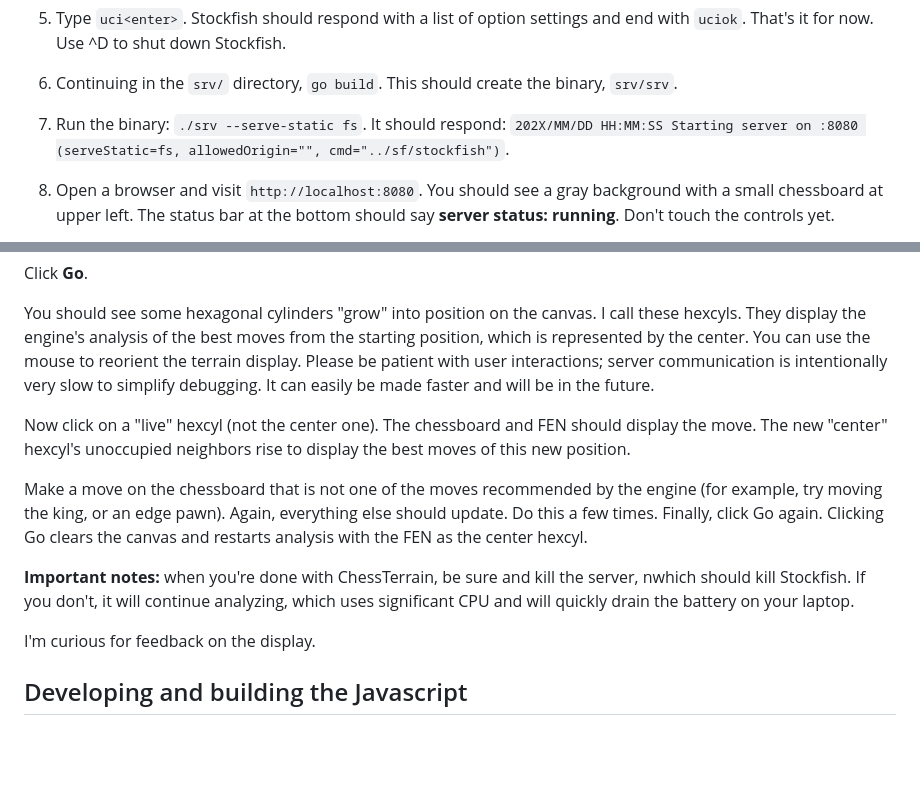
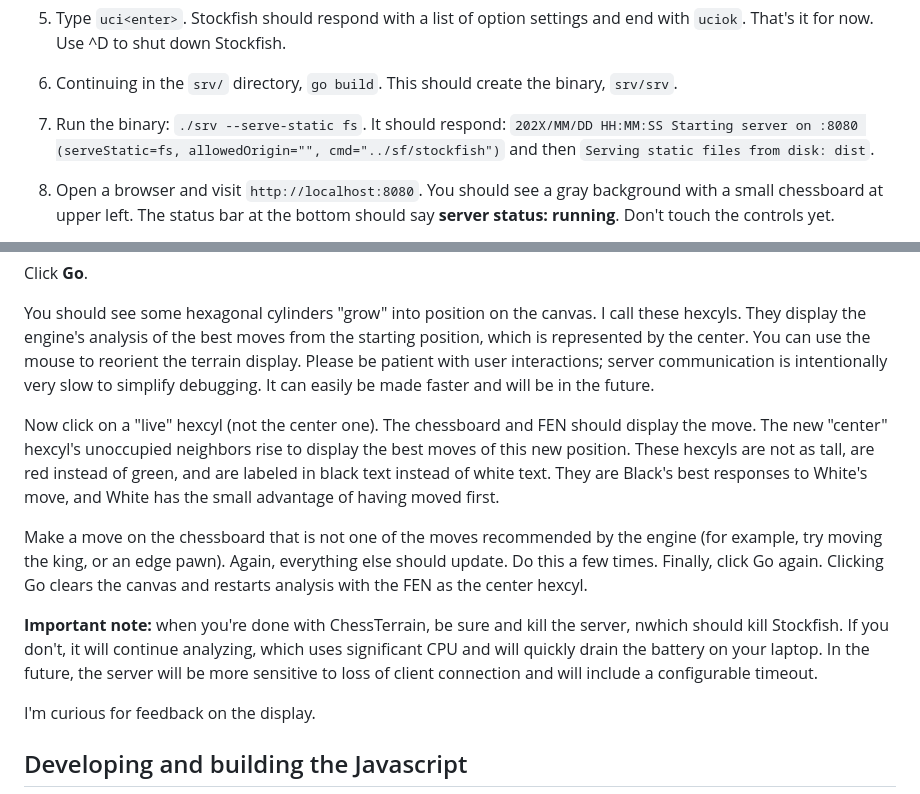
Before and after one commit to gmofishsauce/ct, a Markdown page: README.md, 2 parts joined by grey strips. Drawn GitHub-style; blank space fills up the shorter version.

Commit message:
Minor improvements to README

```diff
--- a/README.md
+++ b/README.md
@@ -55,7 +55,7 @@ with `uciok`. That's it for now. Use ^D to shut down Stockfish.
 1. Continuing in the `srv/` directory, `go build`. This should create the binary, `srv/srv`.
 
 1. Run the binary: `./srv --serve-static fs`. It should respond:
-`202X/MM/DD HH:MM:SS Starting server on :8080 (serveStatic=fs, allowedOrigin="", cmd="../sf/stockfish")`.
+`202X/MM/DD HH:MM:SS Starting server on :8080 (serveStatic=fs, allowedOrigin="", cmd="../sf/stockfish")` and then `Serving static files from disk: dist`.
 
 
 1. Open a browser and visit `http://localhost:8080`. You should see a gray background with a small chessboard at upper left. The status bar at the bottom should say **server status: running**. Don't touch the controls yet.
@@ -80,11 +80,11 @@ Click **Go**.
 
 You should see some hexagonal cylinders "grow" into position on the canvas. I call these hexcyls. They display the engine's analysis of the best moves from the starting position, which is represented by the center. You can use the mouse to reorient the terrain display. Please be patient with user interactions; server communication is intentionally very slow to simplify debugging. It can easily be made faster and will be in the future.
 
-Now click on a "live" hexcyl (not the center one). The chessboard and FEN should display the move. The new "center" hexcyl's unoccupied neighbors rise to display the best moves of this new position.
+Now click on a "live" hexcyl (not the center one). The chessboard and FEN should display the move. The new "center" hexcyl's unoccupied neighbors rise to display the best moves of this new position. These hexcyls are not as tall, are red instead of green, and are labeled in black text instead of white text. They are Black's best responses to White's move, and White has the small advantage of having moved first.
 
 Make a move on the chessboard that is not one of the moves recommended by the engine (for example, try moving the king, or an edge pawn). Again, everything else should update. Do this a few times. Finally, click Go again. Clicking Go clears the canvas and restarts analysis with the FEN as the center hexcyl.
 
-**Important notes:** when you're done with ChessTerrain, be sure and kill the server, nwhich should kill Stockfish. If you don't, it will continue analyzing, which uses significant CPU and will quickly drain the battery on your laptop.
+**Important note:** when you're done with ChessTerrain, be sure and kill the server, nwhich should kill Stockfish. If you don't, it will continue analyzing, which uses significant CPU and will quickly drain the battery on your laptop. In the future, the server will be more sensitive to loss of client connection and will include a configurable timeout.
 
 I'm curious for feedback on the display.
 
```
